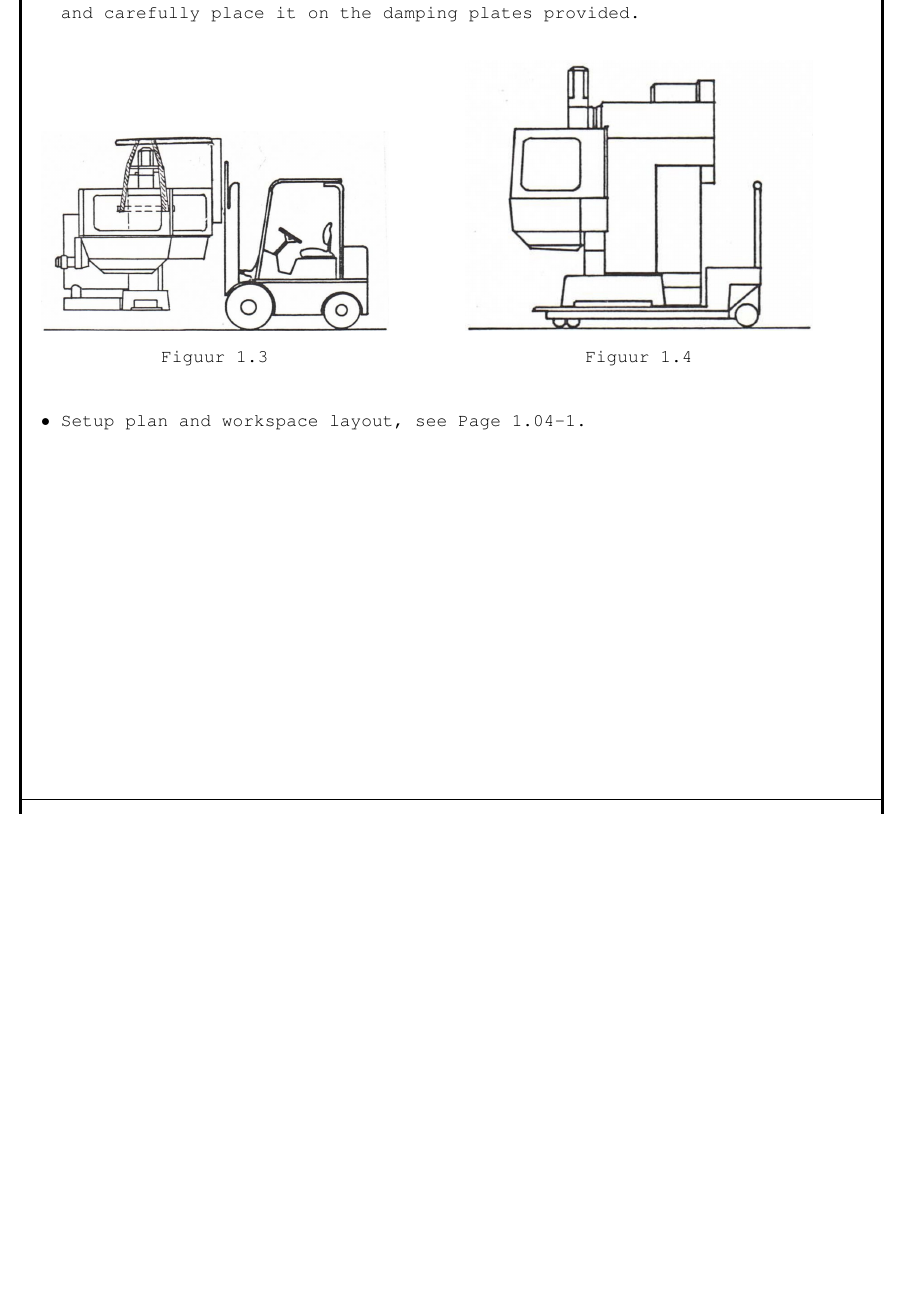
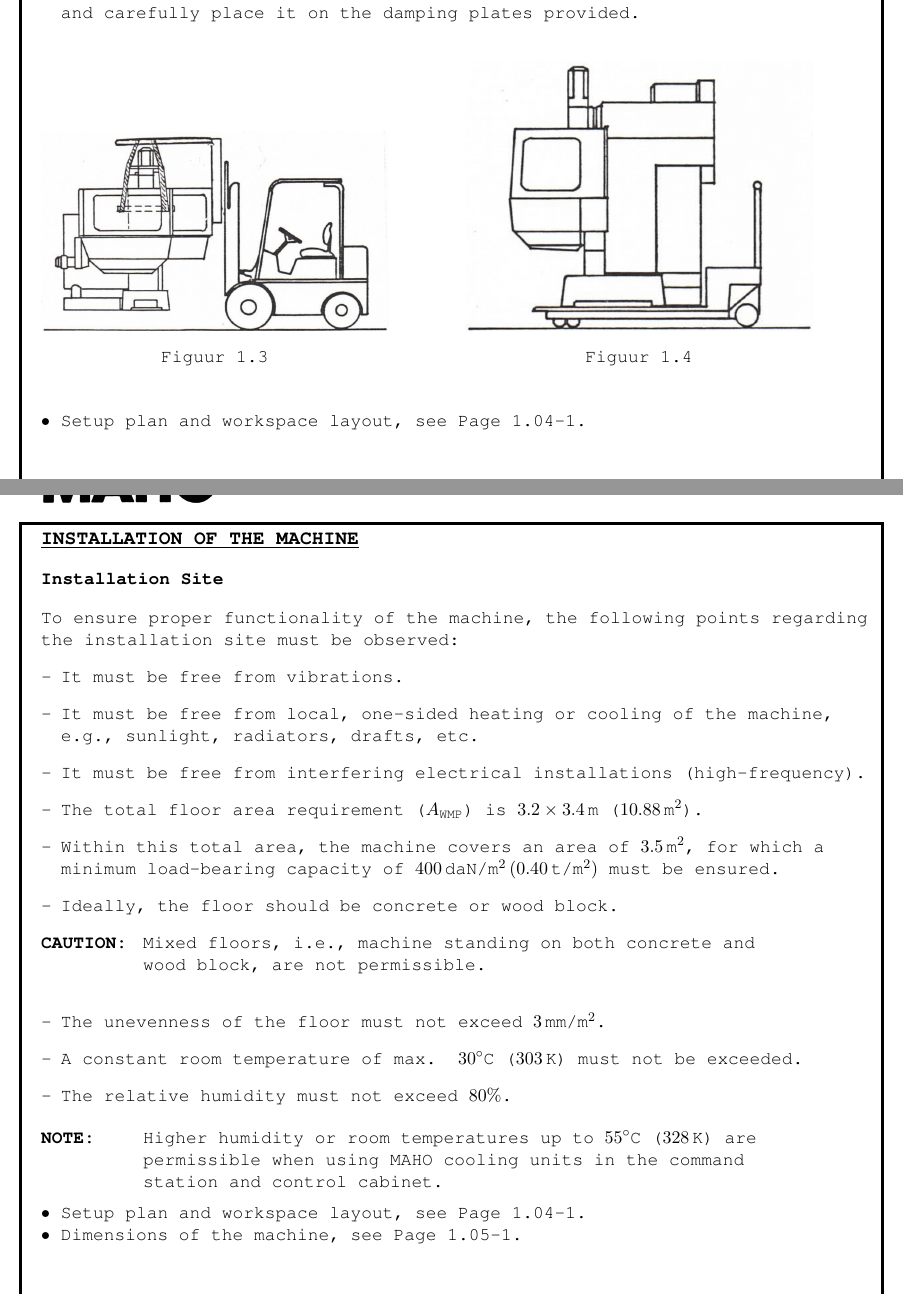
Before and after one commit to johanvergeer/machine-manuals, a LaTeX book (main.tex, which reads chapters/chapter1.tex): part of page 3 of 3 before the commit and two parts of pages 3 and 4 of 4 after it, the two joined at a grey line, cut so that both start at the same text, the shorter picture padded with empty space. Compiled offline with pdfLaTeX.

Commit message:
feat: create fourth page of first chapter

```diff
--- a/chapters/chapter1.tex
+++ b/chapters/chapter1.tex
@@ -113,3 +113,33 @@ Container Loading (Machine on Pallet) & $1.8 \times 1.8 \times 1.98$ & 1362 \\
 \vspace{1em}
 
 \infoBullet{Setup plan and workspace layout}{1.04-1}
+
+\section{Installation of the Machine}
+
+\subsection{Installation Site}
+To ensure proper functionality of the machine, the following points regarding the installation site must be observed:
+\begin{itemize}
+    \item It must be free from vibrations.
+    \item It must be free from local, one-sided heating or cooling of the machine, e.g., sunlight, radiators, drafts, etc.
+    \item It must be free from interfering electrical installations (high-frequency).
+    \item The total floor area requirement ($A_\text{WMP}$) is $3.2 \times 3.4 \, \text{m}$ ($10.88 \, \text{m}^2$).
+    \item Within this total area, the machine covers an area of $3.5 \, \text{m}^2$, for which a minimum load-bearing capacity of $400 \, \text{daN/m}^2 \, (0.40 \, \text{t/m}^2)$ must be ensured.
+    \item Ideally, the floor should be concrete or wood block.
+\end{itemize}
+
+\notebox{CAUTION}{
+Mixed floors, i.e., machine standing on both concrete and wood block, are not permissible.
+}
+
+\begin{itemize}
+    \item The unevenness of the floor must not exceed $3 \, \text{mm/m}^2$.
+    \item A constant room temperature of max. $30^\circ \text{C}$ ($303 \, \text{K}$) must not be exceeded.
+    \item The relative humidity must not exceed $80\%$.
+\end{itemize}
+
+\notebox{NOTE}{
+Higher humidity or room temperatures up to $55^\circ \text{C}$ ($328 \, \text{K}$) are permissible when using MAHO cooling units in the command station and control cabinet.
+}
+
+\infoBullet{Setup plan and workspace layout}{1.04-1}\\
+\infoBullet{Dimensions of the machine}{1.05-1}
--- a/main.tex
+++ b/main.tex
@@ -17,6 +17,7 @@
 \usepackage{subcaption}
 \usepackage{makecell}
 \usepackage{mdframed}
+\usepackage{amsmath}
 
 % ============ GENERAL SETTINGS ============
 \renewcommand{\rmdefault}{pcr} % Set Courier as the default font family
```
